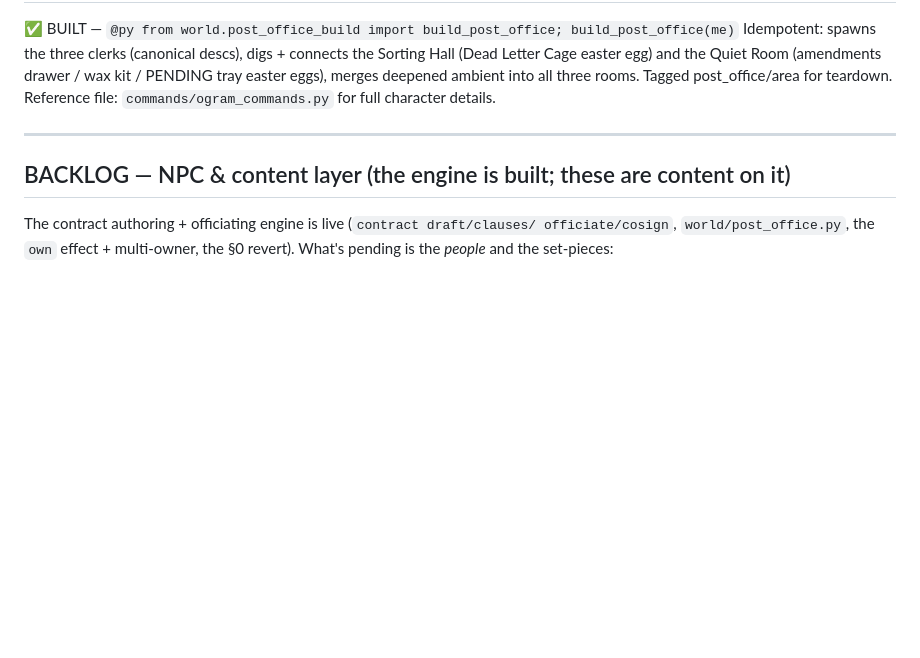
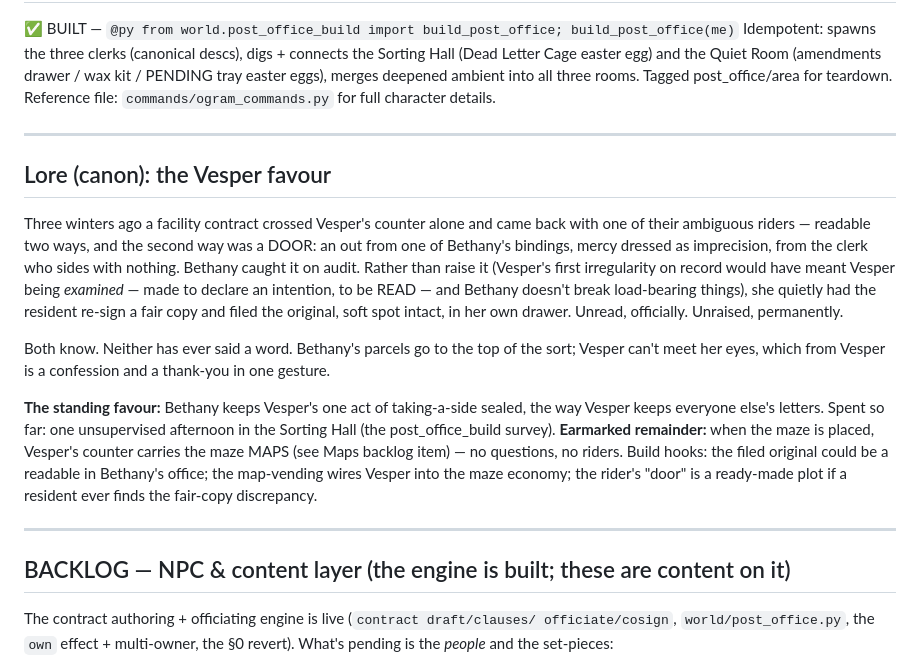
Before and after one commit to Laynie667/Re-Void, a Markdown page: mygame/design/post_office.md, the part around the change. Drawn GitHub-style; blank space fills up the shorter version.

Commit message:
Lore (canon): the Vesper favour — Bethany holds Vesper's one act of mercy sealed
Filed in design/post_office.md: the two-ways rider in a facility contract, the unraised
irregularity, the standing debt (spent: the Sorting Hall afternoon; earmarked: Vesper
carries the maze maps). Build hooks noted (readable original in Bethany's office; Vesper
-> maze map economy; the fair-copy discrepancy as a plot seed).

https://claude.ai/code/session_019ysAdhTYvknjpXz6NKeZRg

```diff
--- a/mygame/design/post_office.md
+++ b/mygame/design/post_office.md
@@ -100,6 +100,29 @@ Reference file: `commands/ogram_commands.py` for full character details.
 
 ---
 
+## Lore (canon): the Vesper favour
+
+Three winters ago a facility contract crossed Vesper's counter alone and came back with one
+of their ambiguous riders — readable two ways, and the second way was a DOOR: an out from one
+of Bethany's bindings, mercy dressed as imprecision, from the clerk who sides with nothing.
+Bethany caught it on audit. Rather than raise it (Vesper's first irregularity on record would
+have meant Vesper being *examined* — made to declare an intention, to be READ — and Bethany
+doesn't break load-bearing things), she quietly had the resident re-sign a fair copy and filed
+the original, soft spot intact, in her own drawer. Unread, officially. Unraised, permanently.
+
+Both know. Neither has ever said a word. Bethany's parcels go to the top of the sort; Vesper
+can't meet her eyes, which from Vesper is a confession and a thank-you in one gesture.
+
+**The standing favour:** Bethany keeps Vesper's one act of taking-a-side sealed, the way Vesper
+keeps everyone else's letters. Spent so far: one unsupervised afternoon in the Sorting Hall
+(the post_office_build survey). **Earmarked remainder:** when the maze is placed, Vesper's
+counter carries the maze MAPS (see Maps backlog item) — no questions, no riders.
+Build hooks: the filed original could be a readable in Bethany's office; the map-vending wires
+Vesper into the maze economy; the rider's "door" is a ready-made plot if a resident ever finds
+the fair-copy discrepancy.
+
+---
+
 ## BACKLOG — NPC & content layer (the engine is built; these are content on it)
 
 The contract authoring + officiating engine is live (`contract draft/clauses/
```
